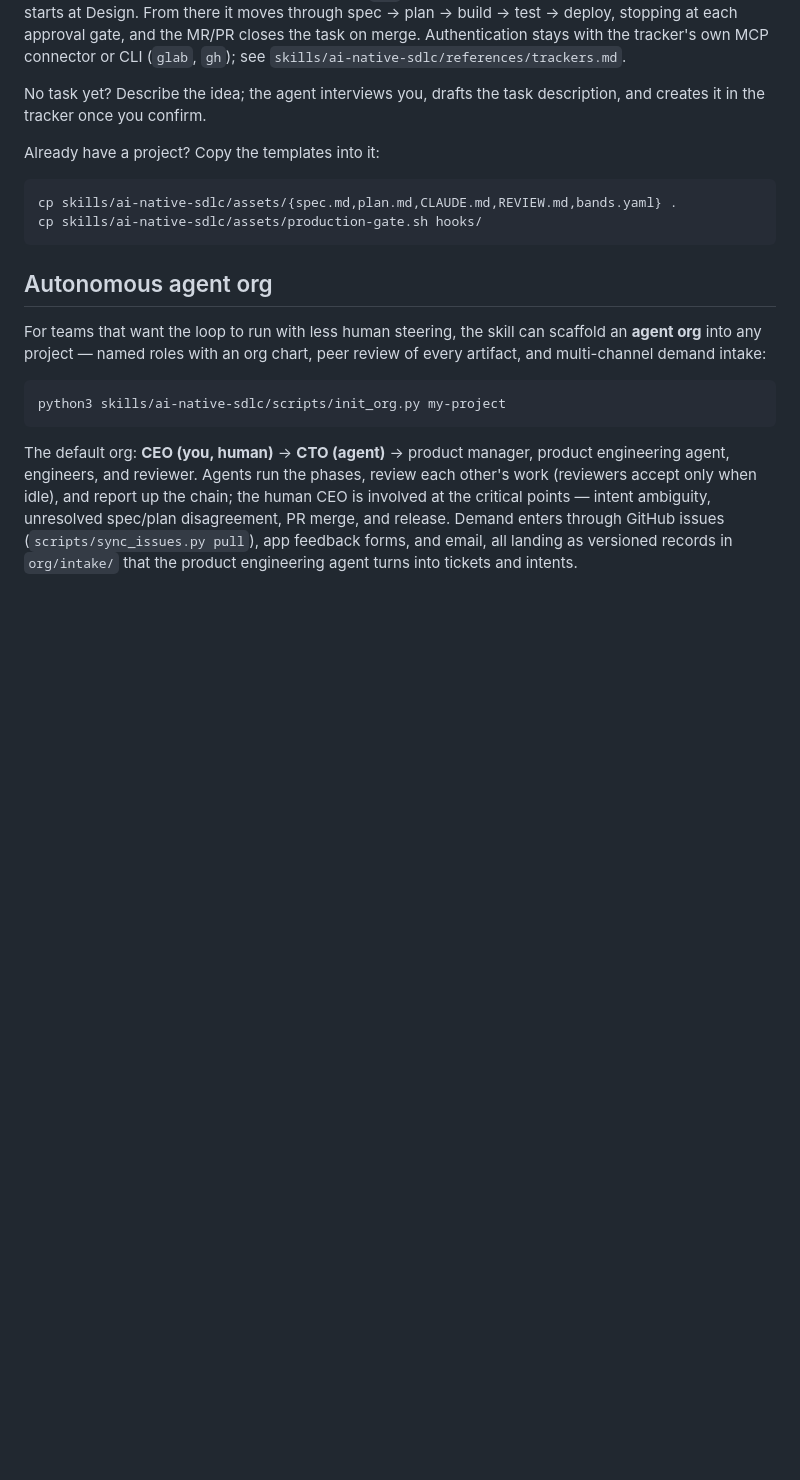
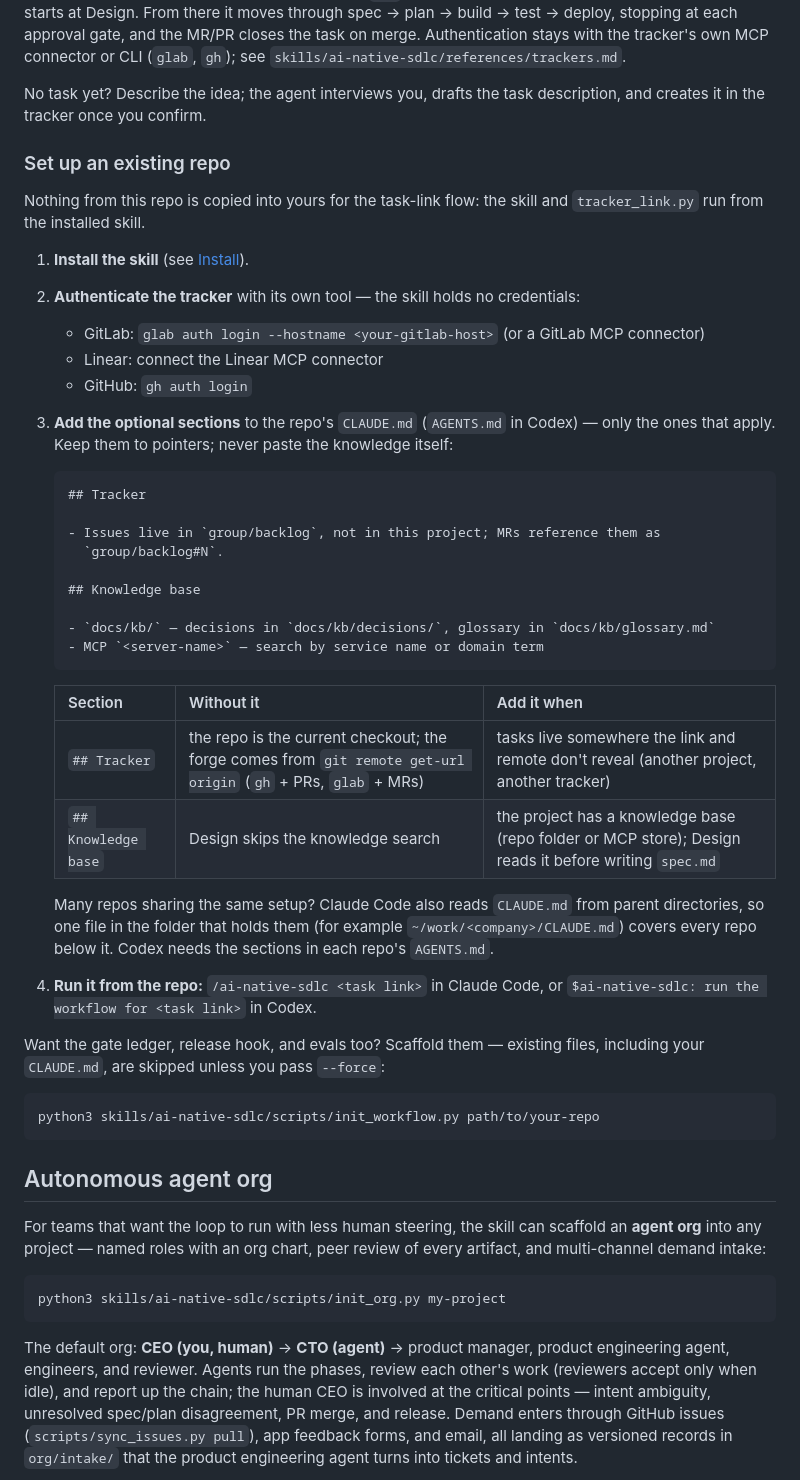
Before and after one commit to LeonardoDB/ai-native-sdlc, a Markdown page: README.md, the part around the change. GitHub-like rendering; blank space fills up the shorter version.

Commit message:
docs: explain how to set up an existing repo for the task-link flow
Replace the "copy the templates" snippet, which overwrote an existing
CLAUDE.md, with setup steps: install the skill, authenticate the tracker
with its own CLI or connector, add the optional Tracker and Knowledge base
sections (pointers only), share them through a parent-directory CLAUDE.md
across many repos, and scaffold the ledger/hooks without --force.

````diff
--- a/README.md
+++ b/README.md
@@ -108,11 +108,51 @@ Run it from the repo the task belongs to. The agent resolves the link (`scripts/
 
 No task yet? Describe the idea; the agent interviews you, drafts the task description, and creates it in the tracker once you confirm.
 
-Already have a project? Copy the templates into it:
+### Set up an existing repo
+
+Nothing from this repo is copied into yours for the task-link flow: the skill
+and `tracker_link.py` run from the installed skill.
+
+1. **Install the skill** (see [Install](#install)).
+2. **Authenticate the tracker** with its own tool — the skill holds no
+   credentials:
+   - GitLab: `glab auth login --hostname <your-gitlab-host>` (or a GitLab MCP
+     connector)
+   - Linear: connect the Linear MCP connector
+   - GitHub: `gh auth login`
+3. **Add the optional sections** to the repo's `CLAUDE.md` (`AGENTS.md` in
+   Codex) — only the ones that apply. Keep them to pointers; never paste the
+   knowledge itself:
+
+   ```markdown
+   ## Tracker
+
+   - Issues live in `group/backlog`, not in this project; MRs reference them as
+     `group/backlog#N`.
+
+   ## Knowledge base
+
+   - `docs/kb/` — decisions in `docs/kb/decisions/`, glossary in `docs/kb/glossary.md`
+   - MCP `<server-name>` — search by service name or domain term
+   ```
+
+   | Section | Without it | Add it when |
+   |---|---|---|
+   | `## Tracker` | the repo is the current checkout; the forge comes from `git remote get-url origin` (`gh` + PRs, `glab` + MRs) | tasks live somewhere the link and remote don't reveal (another project, another tracker) |
+   | `## Knowledge base` | Design skips the knowledge search | the project has a knowledge base (repo folder or MCP store); Design reads it before writing `spec.md` |
+
+   Many repos sharing the same setup? Claude Code also reads `CLAUDE.md` from
+   parent directories, so one file in the folder that holds them (for example
+   `~/work/<company>/CLAUDE.md`) covers every repo below it. Codex needs the
+   sections in each repo's `AGENTS.md`.
+4. **Run it from the repo:** `/ai-native-sdlc <task link>` in Claude Code, or
+   `$ai-native-sdlc: run the workflow for <task link>` in Codex.
+
+Want the gate ledger, release hook, and evals too? Scaffold them — existing
+files, including your `CLAUDE.md`, are skipped unless you pass `--force`:
 
 ```bash
-cp skills/ai-native-sdlc/assets/{spec.md,plan.md,CLAUDE.md,REVIEW.md,bands.yaml} .
-cp skills/ai-native-sdlc/assets/production-gate.sh hooks/
+python3 skills/ai-native-sdlc/scripts/init_workflow.py path/to/your-repo
 ```
 
 ## Autonomous agent org
````
